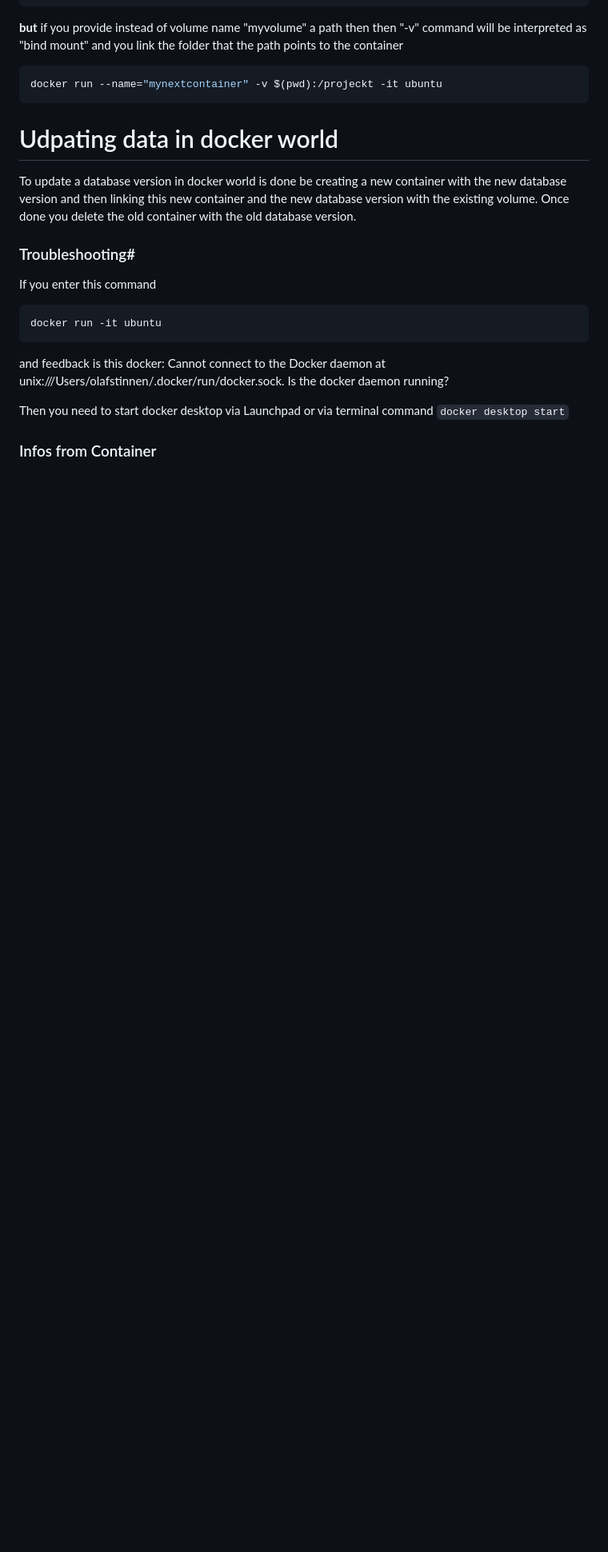
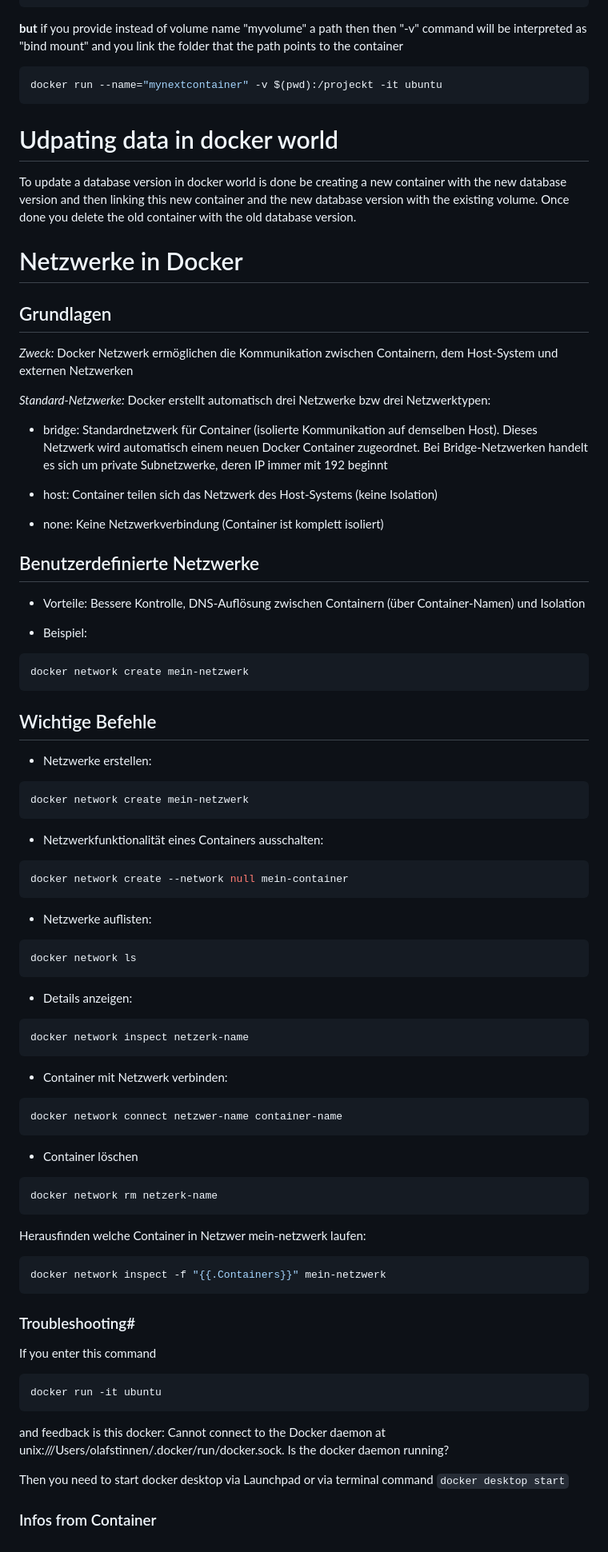
Before and after one commit to OlafStinnen2/mylibrary, a Markdown page: mydockerlibrary.md, the part around the change. Shown: that part at 80% size. Rendered like a GitHub page; blank space fills up the shorter version.

Commit message:
Das Kapitel Netzwerke hinzugefügt.

````diff
--- a/mydockerlibrary.md
+++ b/mydockerlibrary.md
@@ -516,6 +516,75 @@ To update a database version in docker world is done be creating a new container
 and then linking this new container and the new database version with the existing volume.
 Once done you delete the old container with the old database version.
 
+# Netzwerke in Docker #
+
+## Grundlagen ##
+
+*Zweck:* Docker Netzwerk ermöglichen die Kommunikation zwischen Containern, dem Host-System und externen Netzwerken
+
+*Standard-Netzwerke:* Docker erstellt automatisch drei Netzwerke bzw drei Netzwerktypen:
+
+- bridge: Standardnetzwerk für Container (isolierte Kommunikation auf demselben Host). Dieses Netzwerk wird automatisch einem neuen Docker Container zugeordnet. Bei Bridge-Netzwerken handelt es sich um private Subnetzwerke, deren IP immer mit 192 beginnt
+
+- host: Container teilen sich das Netzwerk des Host-Systems (keine Isolation)
+
+- none: Keine Netzwerkverbindung (Container ist komplett isoliert)
+
+## Benutzerdefinierte Netzwerke ##
+
+- Vorteile: Bessere Kontrolle, DNS-Auflösung zwischen Containern (über Container-Namen) und Isolation
+
+- Beispiel:
+
+```bash
+docker network create mein-netzwerk
+```
+
+## Wichtige Befehle ##
+
+- Netzwerke erstellen:
+
+```bash
+docker network create mein-netzwerk
+```
+
+- Netzwerkfunktionalität eines Containers ausschalten:
+
+```bash
+docker network create --network null mein-container
+```
+
+- Netzwerke auflisten:
+
+```bash
+docker network ls
+```
+
+- Details anzeigen:
+
+```bash
+docker network inspect netzerk-name
+```
+
+- Container mit Netzwerk verbinden:
+
+```bash
+docker network connect netzwer-name container-name
+```
+
+- Container löschen
+
+```bash
+docker network rm netzerk-name
+```
+
+Herausfinden welche Container in Netzwer mein-netzwerk laufen:
+
+```bash
+docker network inspect -f "{{.Containers}}" mein-netzwerk
+```
+
+
 ### Troubleshooting# ###
 
 If you enter this command
````
